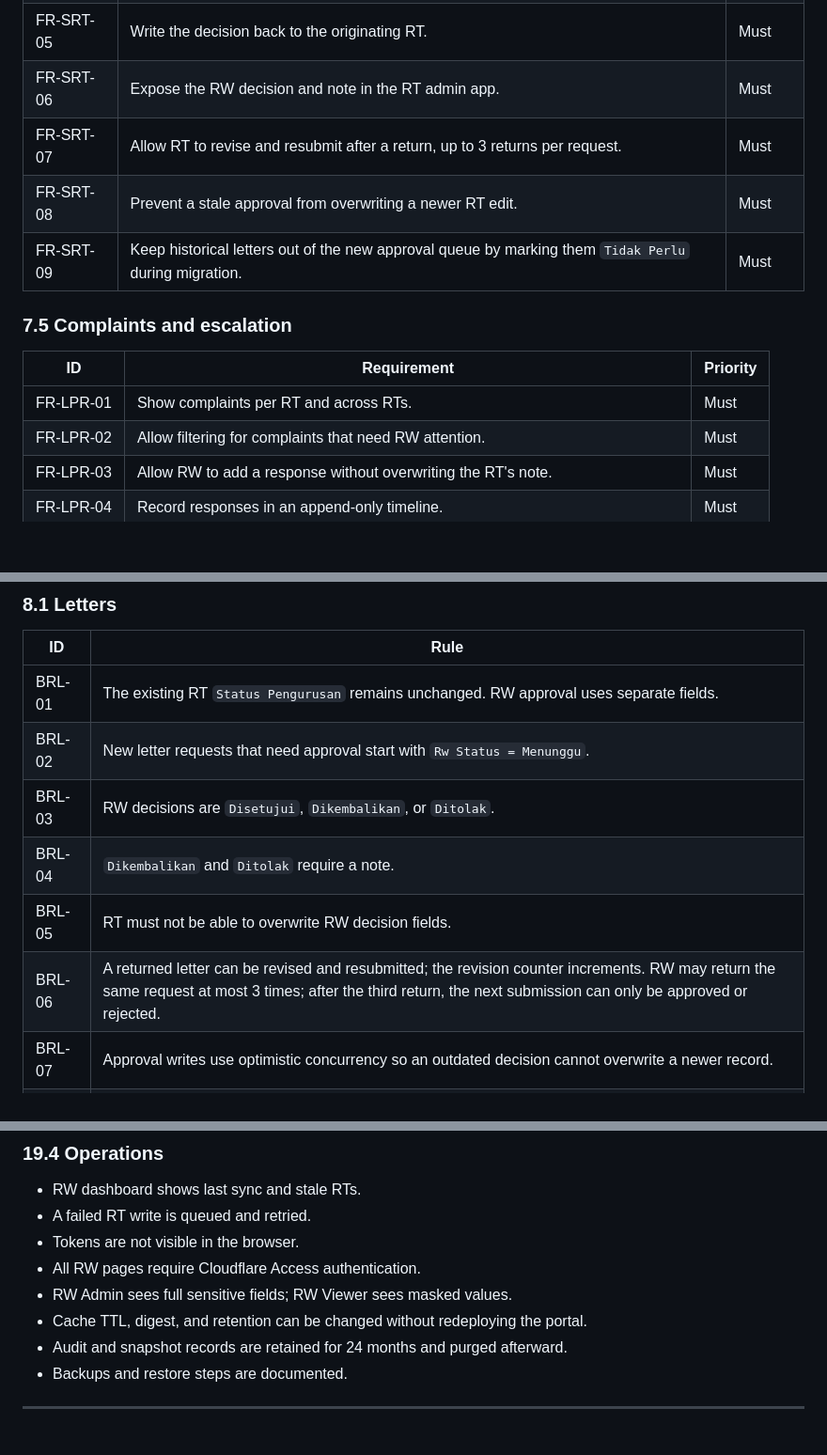
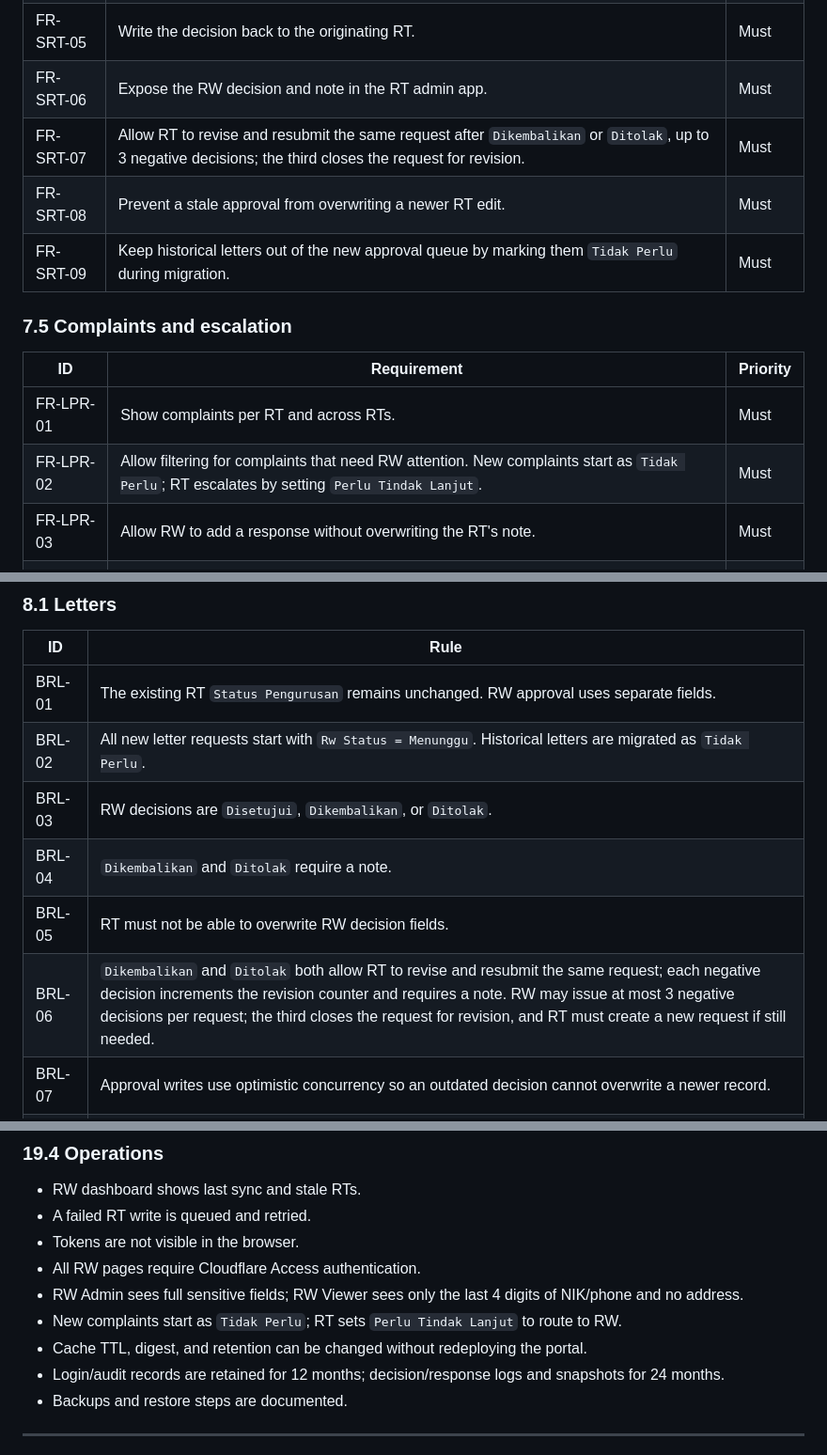
Before and after one commit to Saladimu/rtlontar, a Markdown page: BRD-RW06.md, 3 parts joined by grey strips. Shown at 94% size. GitHub-like rendering; blank space fills up the shorter version.

```diff
--- a/BRD-RW06.md
+++ b/BRD-RW06.md
@@ -190,7 +190,7 @@ Permission model:
 | FR-SRT-04 | Require a note for return and rejection. | Must |
 | FR-SRT-05 | Write the decision back to the originating RT. | Must |
 | FR-SRT-06 | Expose the RW decision and note in the RT admin app. | Must |
-| FR-SRT-07 | Allow RT to revise and resubmit after a return, up to 3 returns per request. | Must |
+| FR-SRT-07 | Allow RT to revise and resubmit the same request after `Dikembalikan` or `Ditolak`, up to 3 negative decisions; the third closes the request for revision. | Must |
 | FR-SRT-08 | Prevent a stale approval from overwriting a newer RT edit. | Must |
 | FR-SRT-09 | Keep historical letters out of the new approval queue by marking them `Tidak Perlu` during migration. | Must |
 
@@ -199,7 +199,7 @@ Permission model:
 | ID | Requirement | Priority |
 |---|---|---|
 | FR-LPR-01 | Show complaints per RT and across RTs. | Must |
-| FR-LPR-02 | Allow filtering for complaints that need RW attention. | Must |
+| FR-LPR-02 | Allow filtering for complaints that need RW attention. New complaints start as `Tidak Perlu`; RT escalates by setting `Perlu Tindak Lanjut`. | Must |
 | FR-LPR-03 | Allow RW to add a response without overwriting the RT's note. | Must |
 | FR-LPR-04 | Record responses in an append-only timeline. | Must |
 | FR-LPR-05 | Allow each response to be toggled public or internal; default is public. | Must |
@@ -228,11 +228,11 @@ Permission model:
 | ID | Rule |
 |---|---|
 | BRL-01 | The existing RT `Status Pengurusan` remains unchanged. RW approval uses separate fields. |
-| BRL-02 | New letter requests that need approval start with `Rw Status = Menunggu`. |
+| BRL-02 | All new letter requests start with `Rw Status = Menunggu`. Historical letters are migrated as `Tidak Perlu`. |
 | BRL-03 | RW decisions are `Disetujui`, `Dikembalikan`, or `Ditolak`. |
 | BRL-04 | `Dikembalikan` and `Ditolak` require a note. |
 | BRL-05 | RT must not be able to overwrite RW decision fields. |
-| BRL-06 | A returned letter can be revised and resubmitted; the revision counter increments. RW may return the same request at most 3 times; after the third return, the next submission can only be approved or rejected. |
+| BRL-06 | `Dikembalikan` and `Ditolak` both allow RT to revise and resubmit the same request; each negative decision increments the revision counter and requires a note. RW may issue at most 3 negative decisions per request; the third closes the request for revision, and RT must create a new request if still needed. |
 | BRL-07 | Approval writes use optimistic concurrency so an outdated decision cannot overwrite a newer record. |
 | BRL-08 | Historical letters are marked `Tidak Perlu` or otherwise excluded from the queue unless RW decides to review them. |
 
@@ -615,9 +621,10 @@ Store non-secret values in the RW `Settings` sheet. Store credentials only in Sc
 - A failed RT write is queued and retried.
 - Tokens are not visible in the browser.
 - All RW pages require Cloudflare Access authentication.
-- RW Admin sees full sensitive fields; RW Viewer sees masked values.
+- RW Admin sees full sensitive fields; RW Viewer sees only the last 4 digits of NIK/phone and no address.
+- New complaints start as `Tidak Perlu`; RT sets `Perlu Tindak Lanjut` to route to RW.
 - Cache TTL, digest, and retention can be changed without redeploying the portal.
-- Audit and snapshot records are retained for 24 months and purged afterward.
+- Login/audit records are retained for 12 months; decision/response logs and snapshots for 24 months.
 - Backups and restore steps are documented.
 
 ---
```
Also changed, not shown: other parts of BRD-RW06.md (+19 -12 lines).
